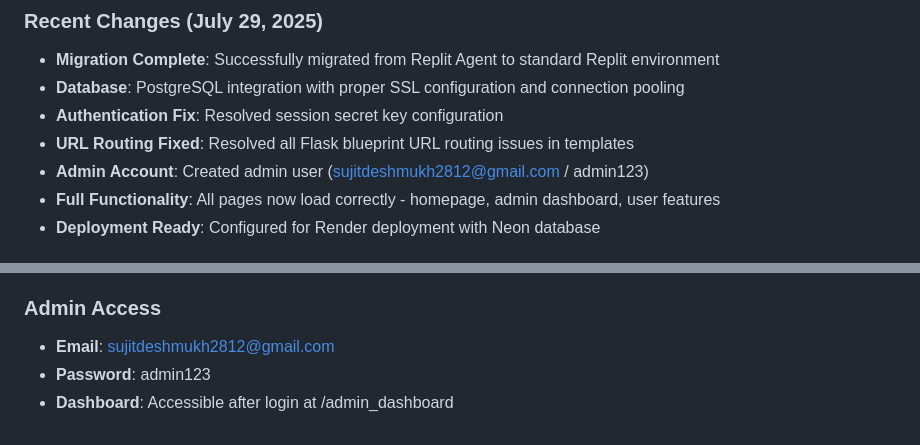
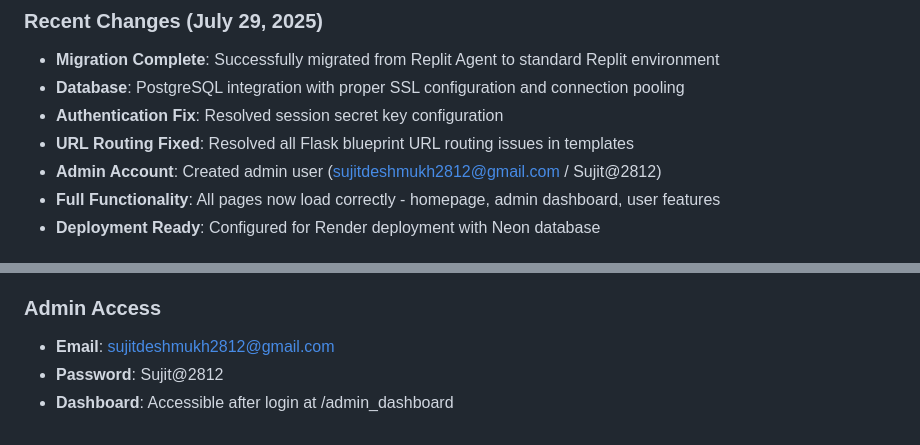
Before and after one commit to sujitdeshmukh2812/Notiva-, a Markdown page: replit.md, 2 parts joined by grey strips. Drawn GitHub-style.

Commit message:
Update the administrator password to ensure secure access to the platform
Updates the default admin password in replit.md to "Sujit@2812" for deployment.

Replit-Commit-Author: Agent
Replit-Commit-Session-Id: 9e21ea17-cfcb-44f5-a80a-b57052060283
Replit-Commit-Screenshot-Url: https://storage.googleapis.com/screenshot-production-us-central1/5f56b850-1c10-40f8-8f23-2c9092072709/9e21ea17-cfcb-44f5-a80a-b57052060283/Mtt8wwA

```diff
--- a/replit.md
+++ b/replit.md
@@ -156,7 +156,7 @@ Preferred communication style: Simple, everyday language.
 - **Database**: PostgreSQL integration with proper SSL configuration and connection pooling
 - **Authentication Fix**: Resolved session secret key configuration
 - **URL Routing Fixed**: Resolved all Flask blueprint URL routing issues in templates
-- **Admin Account**: Created admin user (sujitdeshmukh2812@gmail.com / admin123)
+- **Admin Account**: Created admin user (sujitdeshmukh2812@gmail.com / Sujit@2812)
 - **Full Functionality**: All pages now load correctly - homepage, admin dashboard, user features
 - **Deployment Ready**: Configured for Render deployment with Neon database
 
@@ -175,5 +175,5 @@ Preferred communication style: Simple, everyday language.
 
 ### Admin Access
 - **Email**: sujitdeshmukh2812@gmail.com
-- **Password**: admin123
+- **Password**: Sujit@2812
 - **Dashboard**: Accessible after login at /admin_dashboard
```
